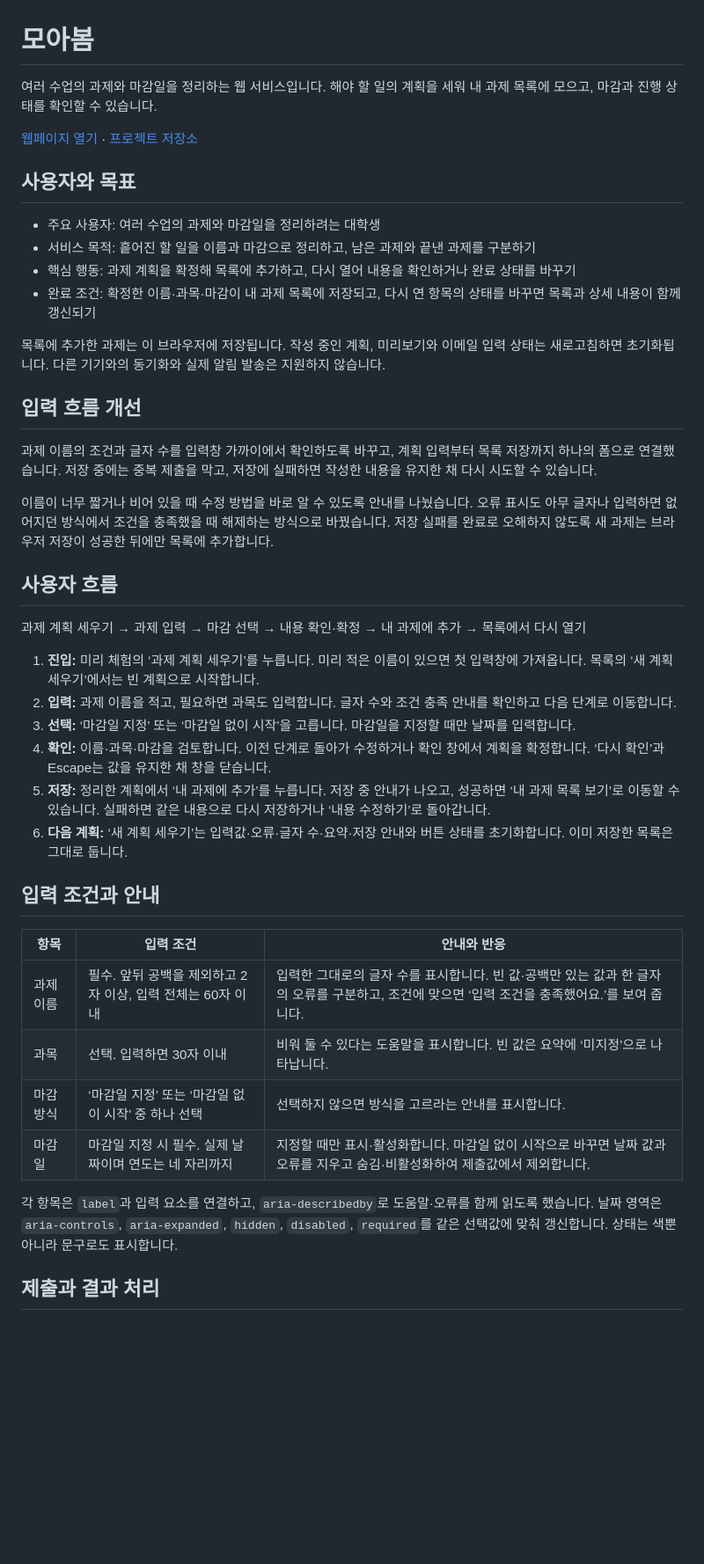
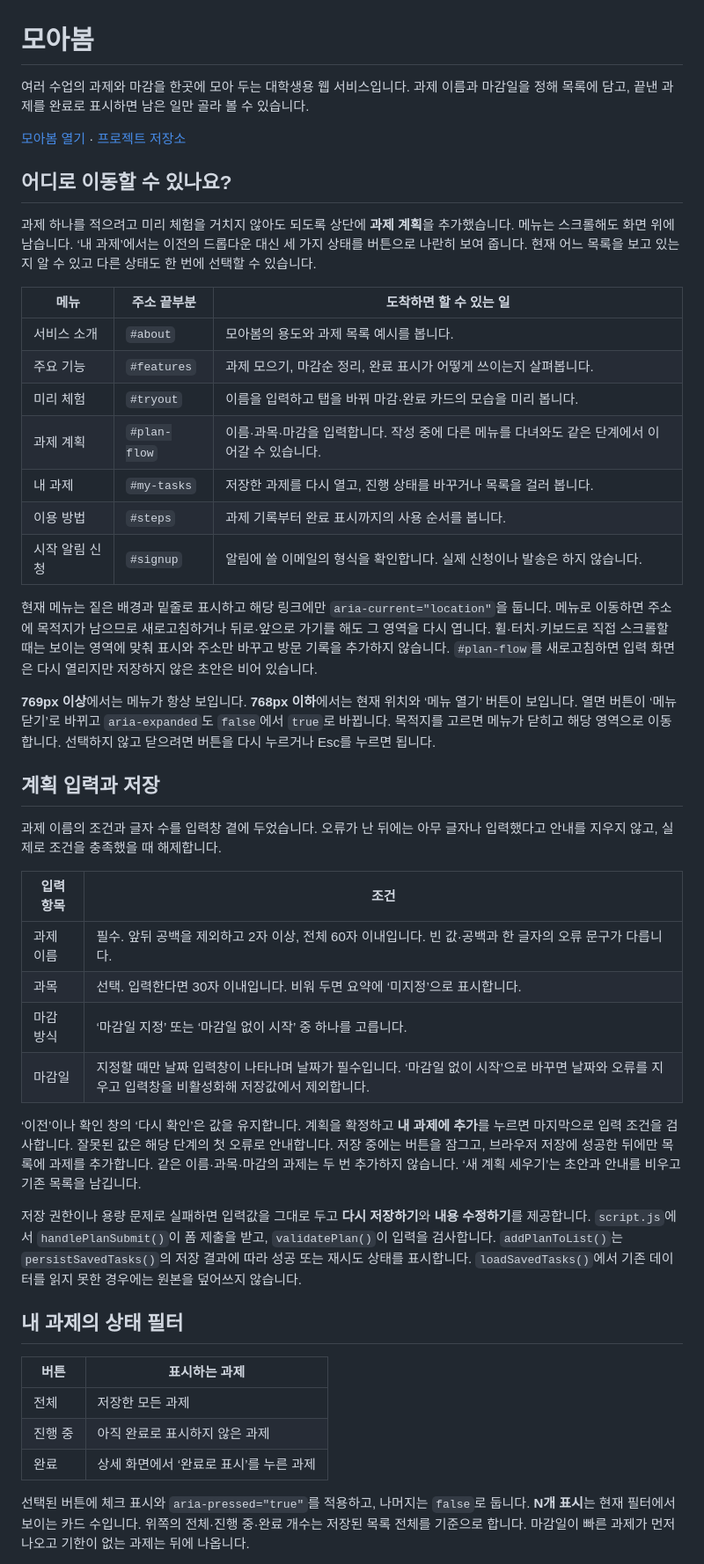
Before and after one commit to rrazx7-bit/-rrazx7-bit-ui-ux_programing_project_, a Markdown page: README.md, the part around one of its changes. Shown at 88% size. Drawn GitHub-style; blank space fills up the shorter version.

```diff
--- a/README.md
+++ b/README.md
@@ -1,45 +1,49 @@
 # 모아봄
 
-여러 수업의 과제와 마감일을 정리하는 웹 서비스입니다. 해야 할 일의 계획을 세워 내 과제 목록에 모으고, 마감과 진행 상태를 확인할 수 있습니다.
+여러 수업의 과제와 마감을 한곳에 모아 두는 대학생용 웹 서비스입니다. 과제 이름과 마감일을 정해 목록에 담고, 끝낸 과제를 완료로 표시하면 남은 일만 골라 볼 수 있습니다.
 
-[웹페이지 열기](https://rrazx7-bit.github.io/-rrazx7-bit-ui-ux_programing_project_/) · [프로젝트 저장소](https://github.com/rrazx7-bit/-rrazx7-bit-ui-ux_programing_project_)
+[모아봄 열기](https://rrazx7-bit.github.io/-rrazx7-bit-ui-ux_programing_project_/) · [프로젝트 저장소](https://github.com/rrazx7-bit/-rrazx7-bit-ui-ux_programing_project_)
 
-## 사용자와 목표
+## 어디로 이동할 수 있나요?
 
-- 주요 사용자: 여러 수업의 과제와 마감일을 정리하려는 대학생
-- 서비스 목적: 흩어진 할 일을 이름과 마감으로 정리하고, 남은 과제와 끝낸 과제를 구분하기
-- 핵심 행동: 과제 계획을 확정해 목록에 추가하고, 다시 열어 내용을 확인하거나 완료 상태를 바꾸기
-- 완료 조건: 확정한 이름·과목·마감이 내 과제 목록에 저장되고, 다시 연 항목의 상태를 바꾸면 목록과 상세 내용이 함께 갱신되기
+과제 하나를 적으려고 미리 체험을 거치지 않아도 되도록 상단에 **과제 계획**을 추가했습니다. 메뉴는 스크롤해도 화면 위에 남습니다. ‘내 과제’에서는 이전의 드롭다운 대신 세 가지 상태를 버튼으로 나란히 보여 줍니다. 현재 어느 목록을 보고 있는지 알 수 있고 다른 상태도 한 번에 선택할 수 있습니다.
 
-목록에 추가한 과제는 이 브라우저에 저장됩니다. 작성 중인 계획, 미리보기와 이메일 입력 상태는 새로고침하면 초기화됩니다. 다른 기기와의 동기화와 실제 알림 발송은 지원하지 않습니다.
+| 메뉴 | 주소 끝부분 | 도착하면 할 수 있는 일 |
+| --- | --- | --- |
+| 서비스 소개 | `#about` | 모아봄의 용도와 과제 목록 예시를 봅니다. |
+| 주요 기능 | `#features` | 과제 모으기, 마감순 정리, 완료 표시가 어떻게 쓰이는지 살펴봅니다. |
+| 미리 체험 | `#tryout` | 이름을 입력하고 탭을 바꿔 마감·완료 카드의 모습을 미리 봅니다. |
+| 과제 계획 | `#plan-flow` | 이름·과목·마감을 입력합니다. 작성 중에 다른 메뉴를 다녀와도 같은 단계에서 이어갈 수 있습니다. |
+| 내 과제 | `#my-tasks` | 저장한 과제를 다시 열고, 진행 상태를 바꾸거나 목록을 걸러 봅니다. |
+| 이용 방법 | `#steps` | 과제 기록부터 완료 표시까지의 사용 순서를 봅니다. |
+| 시작 알림 신청 | `#signup` | 알림에 쓸 이메일의 형식을 확인합니다. 실제 신청이나 발송은 하지 않습니다. |
 
-## 입력 흐름 개선
+현재 메뉴는 짙은 배경과 밑줄로 표시하고 해당 링크에만 `aria-current="location"`을 둡니다. 메뉴로 이동하면 주소에 목적지가 남으므로 새로고침하거나 뒤로·앞으로 가기를 해도 그 영역을 다시 엽니다. 휠·터치·키보드로 직접 스크롤할 때는 보이는 영역에 맞춰 표시와 주소만 바꾸고 방문 기록을 추가하지 않습니다. `#plan-flow`를 새로고침하면 입력 화면은 다시 열리지만 저장하지 않은 초안은 비어 있습니다.
 
-과제 이름의 조건과 글자 수를 입력창 가까이에서 확인하도록 바꾸고, 계획 입력부터 목록 저장까지 하나의 폼으로 연결했습니다. 저장 중에는 중복 제출을 막고, 저장에 실패하면 작성한 내용을 유지한 채 다시 시도할 수 있습니다.
+**769px 이상**에서는 메뉴가 항상 보입니다. **768px 이하**에서는 현재 위치와 ‘메뉴 열기’ 버튼이 보입니다. 열면 버튼이 ‘메뉴 닫기’로 바뀌고 `aria-expanded`도 `false`에서 `true`로 바뀝니다. 목적지를 고르면 메뉴가 닫히고 해당 영역으로 이동합니다. 선택하지 않고 닫으려면 버튼을 다시 누르거나 Esc를 누르면 됩니다.
 
-이름이 너무 짧거나 비어 있을 때 수정 방법을 바로 알 수 있도록 안내를 나눴습니다. 오류 표시도 아무 글자나 입력하면 없어지던 방식에서 조건을 충족했을 때 해제하는 방식으로 바꿨습니다. 저장 실패를 완료로 오해하지 않도록 새 과제는 브라우저 저장이 성공한 뒤에만 목록에 추가합니다.
+## 계획 입력과 저장
 
-## 사용자 흐름
+과제 이름의 조건과 글자 수를 입력창 곁에 두었습니다. 오류가 난 뒤에는 아무 글자나 입력했다고 안내를 지우지 않고, 실제로 조건을 충족했을 때 해제합니다.
 
-과제 계획 세우기 → 과제 입력 → 마감 선택 → 내용 확인·확정 → 내 과제에 추가 → 목록에서 다시 열기
+| 입력 항목 | 조건 |
+| --- | --- |
+| 과제 이름 | 필수. 앞뒤 공백을 제외하고 2자 이상, 전체 60자 이내입니다. 빈 값·공백과 한 글자의 오류 문구가 다릅니다. |
+| 과목 | 선택. 입력한다면 30자 이내입니다. 비워 두면 요약에 ‘미지정’으로 표시합니다. |
+| 마감 방식 | ‘마감일 지정’ 또는 ‘마감일 없이 시작’ 중 하나를 고릅니다. |
+| 마감일 | 지정할 때만 날짜 입력창이 나타나며 날짜가 필수입니다. ‘마감일 없이 시작’으로 바꾸면 날짜와 오류를 지우고 입력창을 비활성화해 저장값에서 제외합니다. |
 
-1. **진입:** 미리 체험의 ‘과제 계획 세우기’를 누릅니다. 미리 적은 이름이 있으면 첫 입력창에 가져옵니다. 목록의 ‘새 계획 세우기’에서는 빈 계획으로 시작합니다.
-2. **입력:** 과제 이름을 적고, 필요하면 과목도 입력합니다. 글자 수와 조건 충족 안내를 확인하고 다음 단계로 이동합니다.
-3. **선택:** ‘마감일 지정’ 또는 ‘마감일 없이 시작’을 고릅니다. 마감일을 지정할 때만 날짜를 입력합니다.
-4. **확인:** 이름·과목·마감을 검토합니다. 이전 단계로 돌아가 수정하거나 확인 창에서 계획을 확정합니다. ‘다시 확인’과 Escape는 값을 유지한 채 창을 닫습니다.
-5. **저장:** 정리한 계획에서 ‘내 과제에 추가’를 누릅니다. 저장 중 안내가 나오고, 성공하면 ‘내 과제 목록 보기’로 이동할 수 있습니다. 실패하면 같은 내용으로 다시 저장하거나 ‘내용 수정하기’로 돌아갑니다.
-6. **다음 계획:** ‘새 계획 세우기’는 입력값·오류·글자 수·요약·저장 안내와 버튼 상태를 초기화합니다. 이미 저장한 목록은 그대로 둡니다.
+‘이전’이나 확인 창의 ‘다시 확인’은 값을 유지합니다. 계획을 확정하고 **내 과제에 추가**를 누르면 마지막으로 입력 조건을 검사합니다. 잘못된 값은 해당 단계의 첫 오류로 안내합니다. 저장 중에는 버튼을 잠그고, 브라우저 저장에 성공한 뒤에만 목록에 과제를 추가합니다. 같은 이름·과목·마감의 과제는 두 번 추가하지 않습니다. ‘새 계획 세우기’는 초안과 안내를 비우고 기존 목록을 남깁니다.
 
-## 입력 조건과 안내
+저장 권한이나 용량 문제로 실패하면 입력값을 그대로 두고 **다시 저장하기**와 **내용 수정하기**를 제공합니다. `script.js`에서 `handlePlanSubmit()`이 폼 제출을 받고, `validatePlan()`이 입력을 검사합니다. `addPlanToList()`는 `persistSavedTasks()`의 저장 결과에 따라 성공 또는 재시도 상태를 표시합니다. `loadSavedTasks()`에서 기존 데이터를 읽지 못한 경우에는 원본을 덮어쓰지 않습니다.
 
-| 항목 | 입력 조건 | 안내와 반응 |
-| --- | --- | --- |
-| 과제 이름 | 필수. 앞뒤 공백을 제외하고 2자 이상, 입력 전체는 60자 이내 | 입력한 그대로의 글자 수를 표시합니다. 빈 값·공백만 있는 값과 한 글자의 오류를 구분하고, 조건에 맞으면 ‘입력 조건을 충족했어요.’를 보여 줍니다. |
-| 과목 | 선택. 입력하면 30자 이내 | 비워 둘 수 있다는 도움말을 표시합니다. 빈 값은 요약에 ‘미지정’으로 나타납니다. |
-| 마감 방식 | ‘마감일 지정’ 또는 ‘마감일 없이 시작’ 중 하나 선택 | 선택하지 않으면 방식을 고르라는 안내를 표시합니다. |
-| 마감일 | 마감일 지정 시 필수. 실제 날짜이며 연도는 네 자리까지 | 지정할 때만 표시·활성화합니다. 마감일 없이 시작으로 바꾸면 날짜 값과 오류를 지우고 숨김·비활성화하여 제출값에서 제외합니다. |
+## 내 과제의 상태 필터
 
-각 항목은 `label`과 입력 요소를 연결하고, `aria-describedby`로 도움말·오류를 함께 읽도록 했습니다. 날짜 영역은 `aria-controls`, `aria-expanded`, `hidden`, `disabled`, `required`를 같은 선택값에 맞춰 갱신합니다. 상태는 색뿐 아니라 문구로도 표시합니다.
+| 버튼 | 표시하는 과제 |
+| --- | --- |
+| 전체 | 저장한 모든 과제 |
+| 진행 중 | 아직 완료로 표시하지 않은 과제 |
+| 완료 | 상세 화면에서 ‘완료로 표시’를 누른 과제 |
 
-## 제출과 결과 처리
+선택된 버튼에 체크 표시와 `aria-pressed="true"`를 적용하고, 나머지는 `false`로 둡니다. **N개 표시**는 현재 필터에서 보이는 카드 수입니다. 위쪽의 전체·진행 중·완료 개수는 저장된 목록 전체를 기준으로 합니다. 마감일이 빠른 과제가 먼저 나오고 기한이 없는 과제는 뒤에 나옵니다.
 
```
Also changed, not shown: other parts of README.md (+19 -71 lines).
